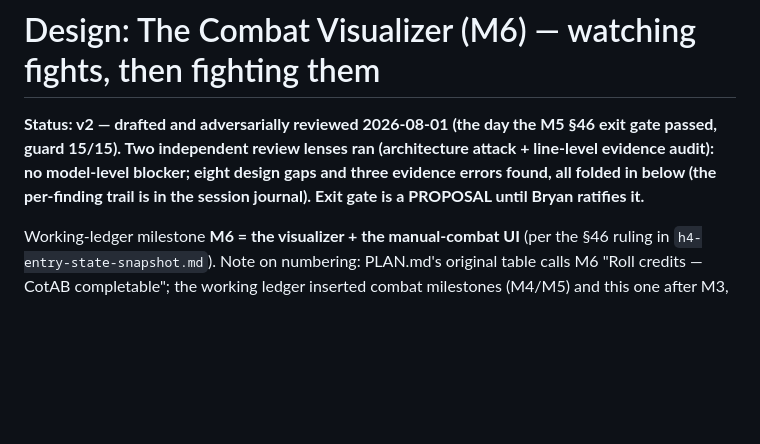
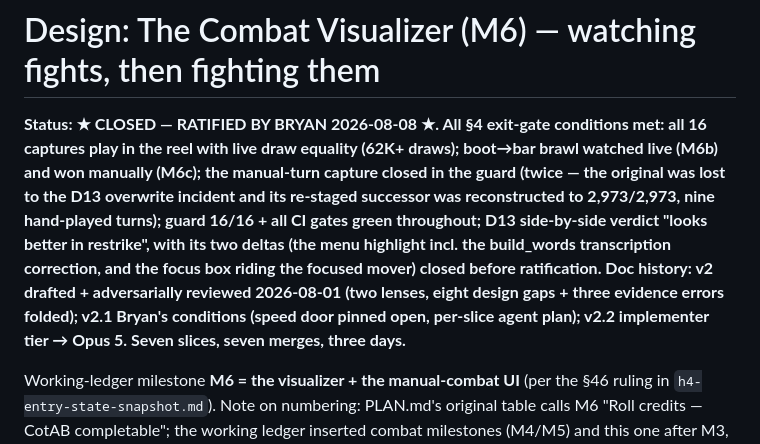
Before and after one commit to bryansh/restrike, a Markdown page: docs/design/combat-visualizer.md, the part around the change. Drawn GitHub-style; blank space fills up the shorter version.

Commit message:
M6 CLOSED — ratified 2026-08-08
All §4 exit-gate conditions met and independently verified; the D13
side-by-side's two deltas (menu highlight + the focus box riding the
mover) closed before the signature. Seven slices, seven merges, three
days from door to ratification.

```diff
--- a/docs/design/combat-visualizer.md
+++ b/docs/design/combat-visualizer.md
@@ -1,11 +1,18 @@
 # Design: The Combat Visualizer (M6) — watching fights, then fighting them
 
-**Status: v2 — drafted and adversarially reviewed 2026-08-01 (the day the M5
-§46 exit gate passed, guard 15/15). Two independent review lenses ran
-(architecture attack + line-level evidence audit): no model-level blocker;
-eight design gaps and three evidence errors found, all folded in below (the
-per-finding trail is in the session journal). Exit gate is a PROPOSAL until
-Bryan ratifies it.**
+**Status: ★ CLOSED — RATIFIED BY BRYAN 2026-08-08 ★. All §4 exit-gate
+conditions met: all 16 captures play in the reel with live draw equality
+(62K+ draws); boot→bar brawl watched live (M6b) and won manually (M6c); the
+manual-turn capture closed in the guard (twice — the original was lost to
+the D13 overwrite incident and its re-staged successor was reconstructed to
+2,973/2,973, nine hand-played turns); guard 16/16 + all CI gates green
+throughout; D13 side-by-side verdict "looks better in restrike", with its
+two deltas (the menu highlight incl. the build_words transcription
+correction, and the focus box riding the focused mover) closed before
+ratification. Doc history: v2 drafted + adversarially reviewed 2026-08-01
+(two lenses, eight design gaps + three evidence errors folded); v2.1
+Bryan's conditions (speed door pinned open, per-slice agent plan); v2.2
+implementer tier → Opus 5. Seven slices, seven merges, three days.**
 
 Working-ledger milestone **M6 = the visualizer + the manual-combat UI** (per
 the §46 ruling in `h4-entry-state-snapshot.md`). Note on numbering: PLAN.md's
```
